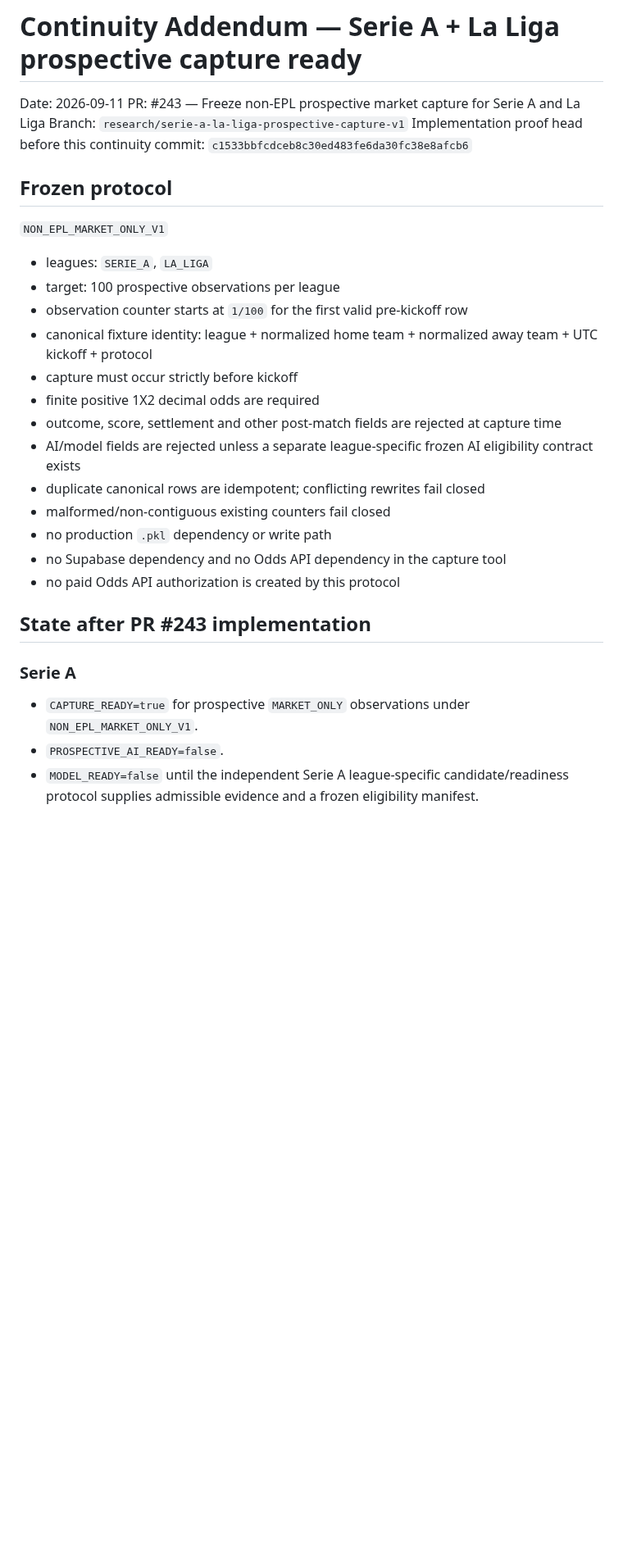
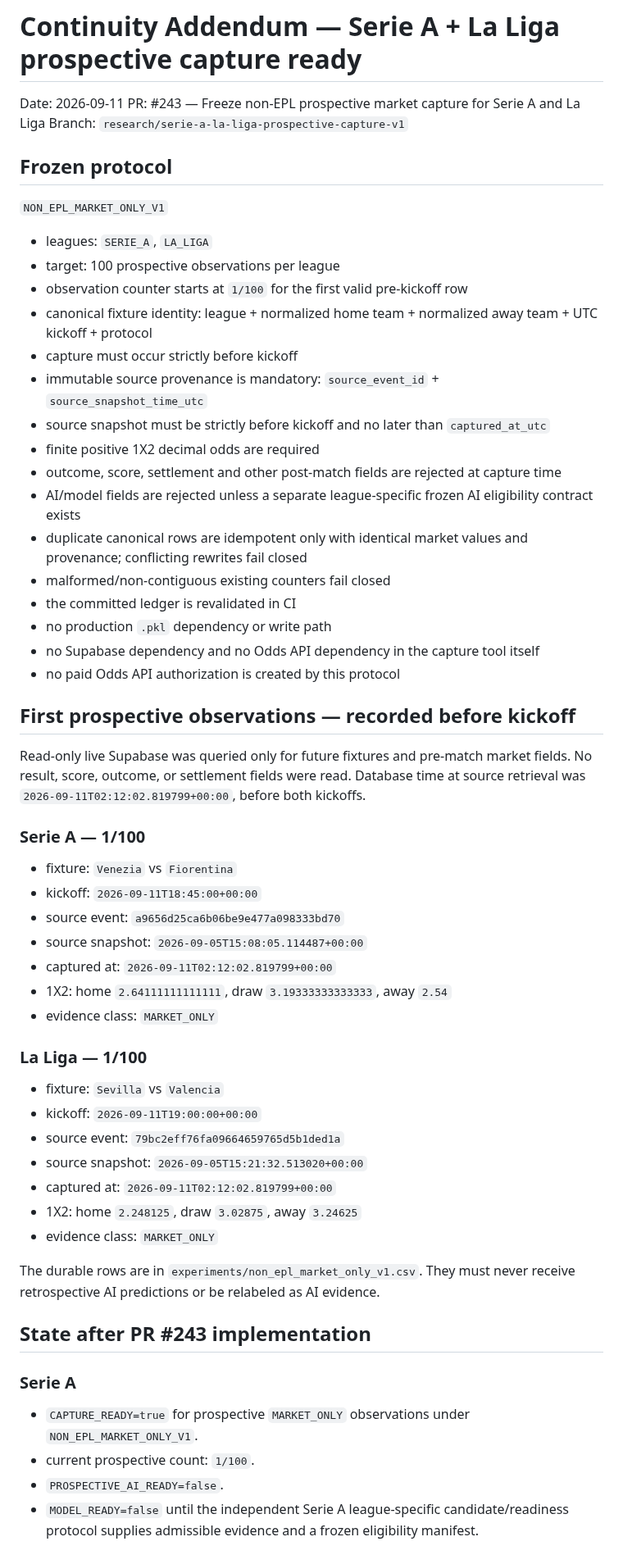
Before and after one commit to MaksimBlud/football-ai, a Markdown page: PROJECT_CONTINUITY_ADDENDUM_20260911_SERIE_A_LA_LIGA_CAPTURE_READY.md, the part around one of its changes. Shown at 82% size. Drawn GitHub-style; blank space fills up the shorter version.

Commit message:
Record first 1/100 observations and source provenance

```diff
--- a/PROJECT_CONTINUITY_ADDENDUM_20260911_SERIE_A_LA_LIGA_CAPTURE_READY.md
+++ b/PROJECT_CONTINUITY_ADDENDUM_20260911_SERIE_A_LA_LIGA_CAPTURE_READY.md
@@ -3,7 +3,6 @@
 Date: 2026-09-11
 PR: #243 — Freeze non-EPL prospective market capture for Serie A and La Liga
 Branch: `research/serie-a-la-liga-prospective-capture-v1`
-Implementation proof head before this continuity commit: `c1533bbfcdceb8c30ed483fe6da30fc38e8afcb6`
 
 ## Frozen protocol
 
@@ -14,20 +13,50 @@ Implementation proof head before this continuity commit: `c1533bbfcdceb8c30ed483
 - observation counter starts at `1/100` for the first valid pre-kickoff row
 - canonical fixture identity: league + normalized home team + normalized away team + UTC kickoff + protocol
 - capture must occur strictly before kickoff
+- immutable source provenance is mandatory: `source_event_id` + `source_snapshot_time_utc`
+- source snapshot must be strictly before kickoff and no later than `captured_at_utc`
 - finite positive 1X2 decimal odds are required
 - outcome, score, settlement and other post-match fields are rejected at capture time
 - AI/model fields are rejected unless a separate league-specific frozen AI eligibility contract exists
-- duplicate canonical rows are idempotent; conflicting rewrites fail closed
+- duplicate canonical rows are idempotent only with identical market values and provenance; conflicting rewrites fail closed
 - malformed/non-contiguous existing counters fail closed
+- the committed ledger is revalidated in CI
 - no production `.pkl` dependency or write path
-- no Supabase dependency and no Odds API dependency in the capture tool
+- no Supabase dependency and no Odds API dependency in the capture tool itself
 - no paid Odds API authorization is created by this protocol
+
+## First prospective observations — recorded before kickoff
+
+Read-only live Supabase was queried only for future fixtures and pre-match market fields. No result, score, outcome, or settlement fields were read. Database time at source retrieval was `2026-09-11T02:12:02.819799+00:00`, before both kickoffs.
+
+### Serie A — 1/100
+
+- fixture: `Venezia` vs `Fiorentina`
+- kickoff: `2026-09-11T18:45:00+00:00`
+- source event: `a9656d25ca6b06be9e477a098333bd70`
+- source snapshot: `2026-09-05T15:08:05.114487+00:00`
+- captured at: `2026-09-11T02:12:02.819799+00:00`
+- 1X2: home `2.64111111111111`, draw `3.19333333333333`, away `2.54`
+- evidence class: `MARKET_ONLY`
+
+### La Liga — 1/100
+
+- fixture: `Sevilla` vs `Valencia`
+- kickoff: `2026-09-11T19:00:00+00:00`
+- source event: `79bc2eff76fa09664659765d5b1ded1a`
+- source snapshot: `2026-09-05T15:21:32.513020+00:00`
+- captured at: `2026-09-11T02:12:02.819799+00:00`
+- 1X2: home `2.248125`, draw `3.02875`, away `3.24625`
+- evidence class: `MARKET_ONLY`
+
+The durable rows are in `experiments/non_epl_market_only_v1.csv`. They must never receive retrospective AI predictions or be relabeled as AI evidence.
 
 ## State after PR #243 implementation
 
 ### Serie A
 
 - `CAPTURE_READY=true` for prospective `MARKET_ONLY` observations under `NON_EPL_MARKET_ONLY_V1`.
+- current prospective count: `1/100`.
 - `PROSPECTIVE_AI_READY=false`.
 - `MODEL_READY=false` until the independent Serie A league-specific candidate/readiness protocol supplies admissible evidence and a frozen eligibility manifest.
 
```
Also changed, not shown: other parts of PROJECT_CONTINUITY_ADDENDUM_20260911_SERIE_A_LA_LIGA_CAPTURE_READY.md (+5 -13 lines).
